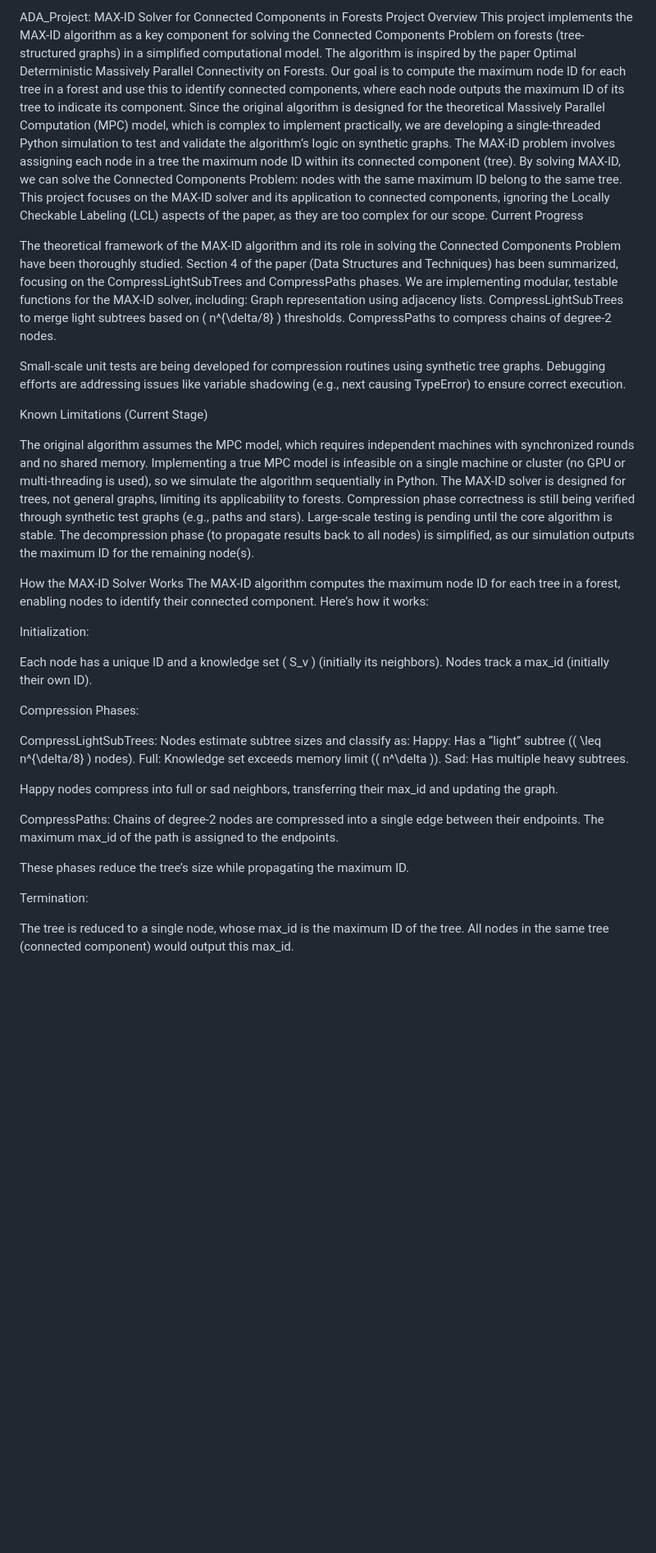
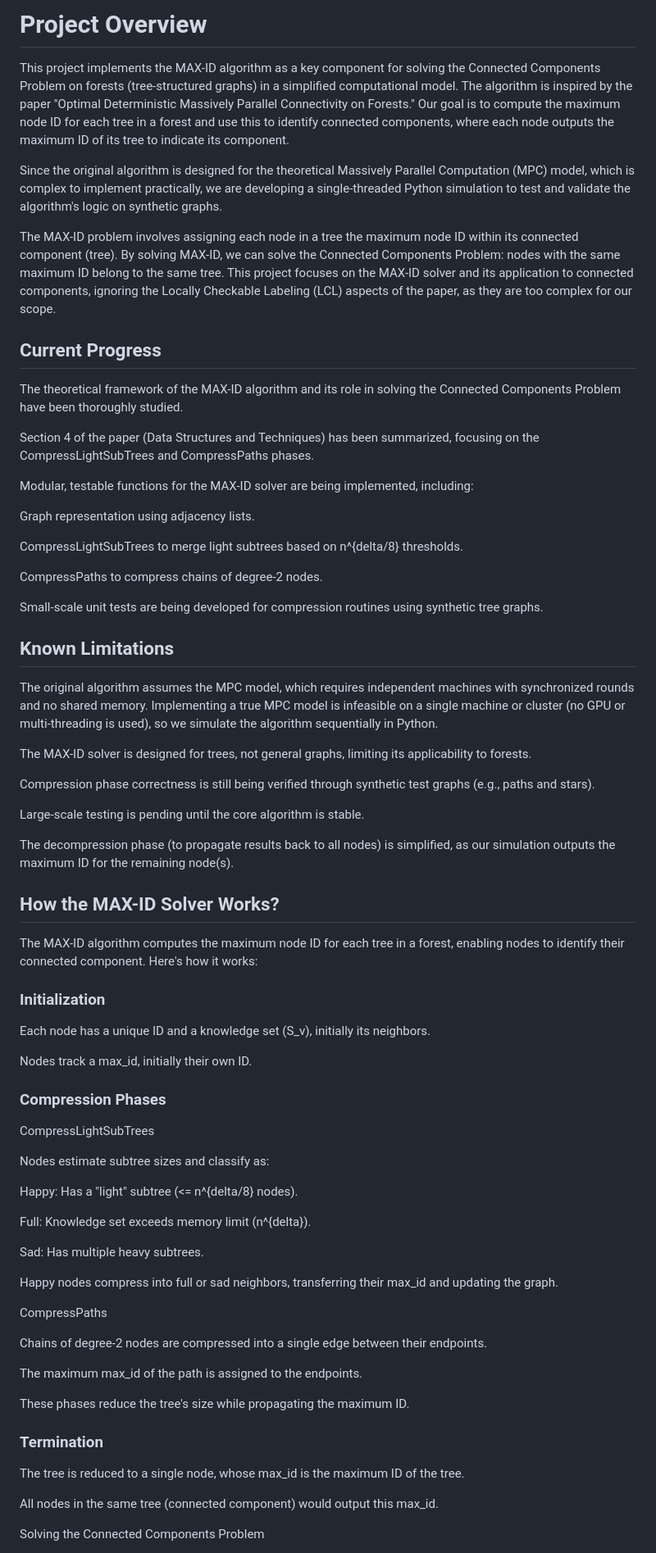
Before and after one commit to senormaarij/ADA_Project, a Markdown page: README.md, the part around one of its changes. Shown at 82% size. GitHub-like rendering; blank space fills up the shorter version.

```diff
--- a/README.md
+++ b/README.md
@@ -1,60 +1,77 @@
-ADA_Project: MAX-ID Solver for Connected Components in Forests
-Project Overview
-This project implements the MAX-ID algorithm as a key component for solving the Connected Components Problem on forests (tree-structured graphs) in a simplified computational model. The algorithm is inspired by the paper Optimal Deterministic Massively Parallel Connectivity on Forests. Our goal is to compute the maximum node ID for each tree in a forest and use this to identify connected components, where each node outputs the maximum ID of its tree to indicate its component. Since the original algorithm is designed for the theoretical Massively Parallel Computation (MPC) model, which is complex to implement practically, we are developing a single-threaded Python simulation to test and validate the algorithm’s logic on synthetic graphs.
+# Project Overview
+
+This project implements the MAX-ID algorithm as a key component for solving the Connected Components Problem on forests (tree-structured graphs) in a simplified computational model. The algorithm is inspired by the paper "Optimal Deterministic Massively Parallel Connectivity on Forests." Our goal is to compute the maximum node ID for each tree in a forest and use this to identify connected components, where each node outputs the maximum ID of its tree to indicate its component.
+
+Since the original algorithm is designed for the theoretical Massively Parallel Computation (MPC) model, which is complex to implement practically, we are developing a single-threaded Python simulation to test and validate the algorithm's logic on synthetic graphs.
+
 The MAX-ID problem involves assigning each node in a tree the maximum node ID within its connected component (tree). By solving MAX-ID, we can solve the Connected Components Problem: nodes with the same maximum ID belong to the same tree. This project focuses on the MAX-ID solver and its application to connected components, ignoring the Locally Checkable Labeling (LCL) aspects of the paper, as they are too complex for our scope.
-Current Progress
+
+## Current Progress
 
 The theoretical framework of the MAX-ID algorithm and its role in solving the Connected Components Problem have been thoroughly studied.
+
 Section 4 of the paper (Data Structures and Techniques) has been summarized, focusing on the CompressLightSubTrees and CompressPaths phases.
-We are implementing modular, testable functions for the MAX-ID solver, including:
+
+Modular, testable functions for the MAX-ID solver are being implemented, including:
+
 Graph representation using adjacency lists.
-CompressLightSubTrees to merge light subtrees based on ( n^{\delta/8} ) thresholds.
+
+CompressLightSubTrees to merge light subtrees based on n^{delta/8} thresholds.
+
 CompressPaths to compress chains of degree-2 nodes.
 
+Small-scale unit tests are being developed for compression routines using synthetic tree graphs.
 
-Small-scale unit tests are being developed for compression routines using synthetic tree graphs.
-Debugging efforts are addressing issues like variable shadowing (e.g., next causing TypeError) to ensure correct execution.
 
-Known Limitations (Current Stage)
+## Known Limitations
 
 The original algorithm assumes the MPC model, which requires independent machines with synchronized rounds and no shared memory. Implementing a true MPC model is infeasible on a single machine or cluster (no GPU or multi-threading is used), so we simulate the algorithm sequentially in Python.
+
 The MAX-ID solver is designed for trees, not general graphs, limiting its applicability to forests.
+
 Compression phase correctness is still being verified through synthetic test graphs (e.g., paths and stars).
+
 Large-scale testing is pending until the core algorithm is stable.
+
 The decompression phase (to propagate results back to all nodes) is simplified, as our simulation outputs the maximum ID for the remaining node(s).
 
-How the MAX-ID Solver Works
-The MAX-ID algorithm computes the maximum node ID for each tree in a forest, enabling nodes to identify their connected component. Here’s how it works:
+## How the MAX-ID Solver Works?
 
-Initialization:
+The MAX-ID algorithm computes the maximum node ID for each tree in a forest, enabling nodes to identify their connected component. Here's how it works:
 
-Each node has a unique ID and a knowledge set ( S_v ) (initially its neighbors).
-Nodes track a max_id (initially their own ID).
+### Initialization
 
+Each node has a unique ID and a knowledge set (S_v), initially its neighbors.
 
-Compression Phases:
+Nodes track a max_id, initially their own ID.
 
-CompressLightSubTrees:
+### Compression Phases
+
+CompressLightSubTrees
+
 Nodes estimate subtree sizes and classify as:
-Happy: Has a “light” subtree (( \leq n^{\delta/8} ) nodes).
-Full: Knowledge set exceeds memory limit (( n^\delta )).
+
+Happy: Has a "light" subtree (<= n^{delta/8} nodes).
+
+Full: Knowledge set exceeds memory limit (n^{delta}).
+
 Sad: Has multiple heavy subtrees.
-
 
 Happy nodes compress into full or sad neighbors, transferring their max_id and updating the graph.
 
+CompressPaths
 
-CompressPaths:
 Chains of degree-2 nodes are compressed into a single edge between their endpoints.
+
 The maximum max_id of the path is assigned to the endpoints.
 
+These phases reduce the tree's size while propagating the maximum ID.
 
-These phases reduce the tree’s size while propagating the maximum ID.
-
-
-Termination:
+### Termination
 
 The tree is reduced to a single node, whose max_id is the maximum ID of the tree.
+
 All nodes in the same tree (connected component) would output this max_id.
 
+Solving the Connected Components Problem
 
```
Also changed, not shown: other parts of README.md (+42 -30 lines).
